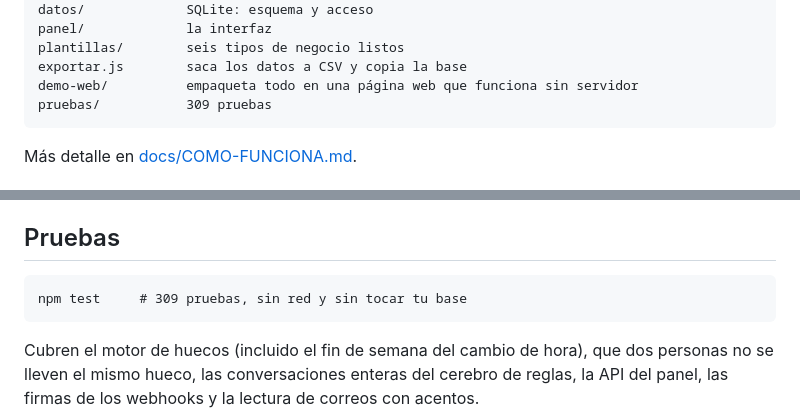
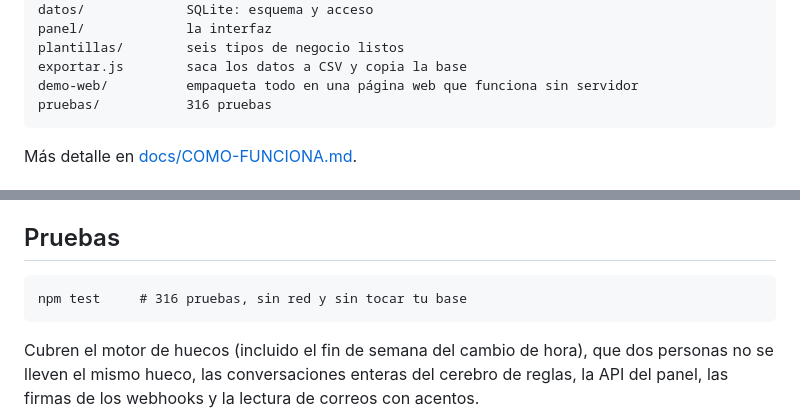
Before and after one commit to victorJorques/CRM-app, a Markdown page: README.md, 2 parts joined by grey strips. GitHub-like rendering.

Commit message:
docs: 316 pruebas
Co-Authored-By: Claude <noreply@anthropic.com>
Claude-Session: https://claude.ai/code/session_01P1cTiKQPMEJS5yLDnosgGP

````diff
--- a/README.md
+++ b/README.md
@@ -145,7 +145,7 @@ panel/             la interfaz
 plantillas/        seis tipos de negocio listos
 exportar.js        saca los datos a CSV y copia la base
 demo-web/          empaqueta todo en una página web que funciona sin servidor
-pruebas/           309 pruebas
+pruebas/           316 pruebas
 ```
 
 Más detalle en [docs/COMO-FUNCIONA.md](docs/COMO-FUNCIONA.md).
@@ -186,7 +186,7 @@ solo para construir la demostración, y por eso no están en `package.json`.
 ## Pruebas
 
 ```
-npm test     # 309 pruebas, sin red y sin tocar tu base
+npm test     # 316 pruebas, sin red y sin tocar tu base
 ```
 
 Cubren el motor de huecos (incluido el fin de semana del cambio de hora), que
````
Also changed, not shown: docs/COMO-FUNCIONA.md (+1 -1 lines).
